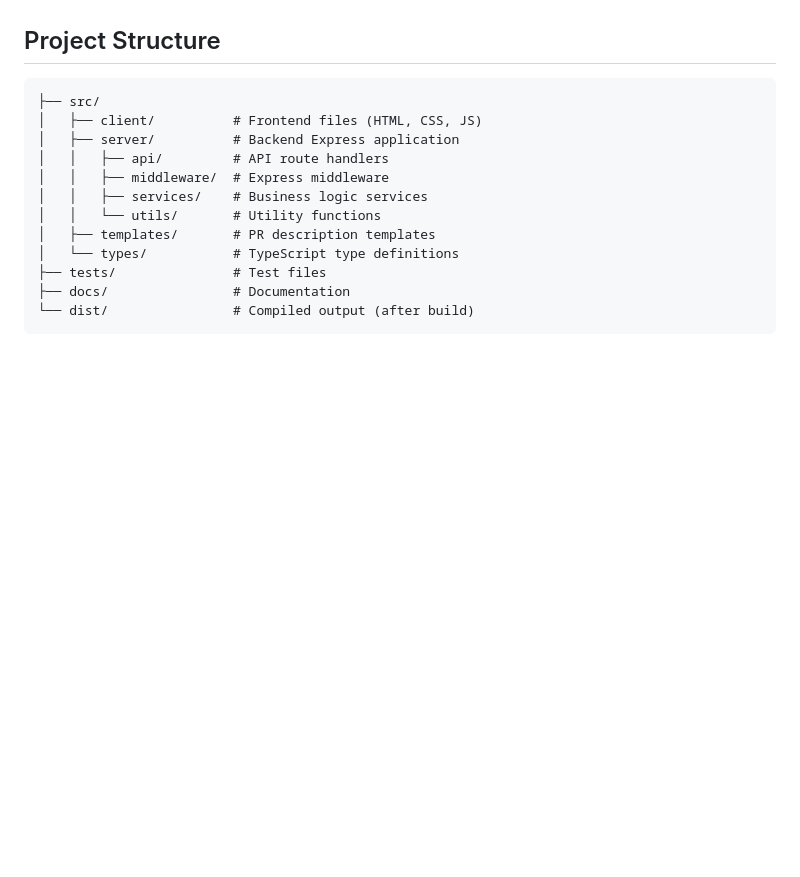
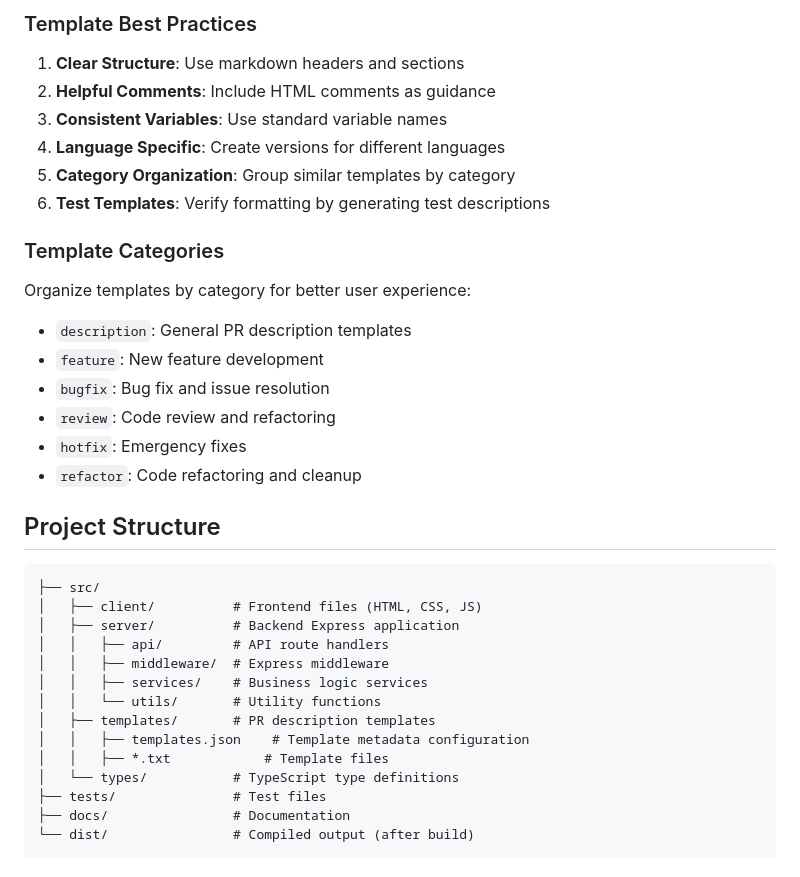
Before and after one commit to WilliamLINWEN/happyfriday, a Markdown page: README.md, the part around one of its changes. Drawn GitHub-style; blank space fills up the shorter version.

Commit message:
feat: Add initial README.md with project overview, setup instructions, and template system details

````diff
--- a/docs/README.md
+++ b/README.md
@@ -99,3 +243,23 @@ See `.env.example` for all required variables:
+### Template Best Practices
+
+1. **Clear Structure**: Use markdown headers and sections
+2. **Helpful Comments**: Include HTML comments as guidance
+3. **Consistent Variables**: Use standard variable names
+4. **Language Specific**: Create versions for different languages
+5. **Category Organization**: Group similar templates by category
+6. **Test Templates**: Verify formatting by generating test descriptions
+
+### Template Categories
+
+Organize templates by category for better user experience:
+
+- `description`: General PR description templates
+- `feature`: New feature development
+- `bugfix`: Bug fix and issue resolution
+- `review`: Code review and refactoring
+- `hotfix`: Emergency fixes
+- `refactor`: Code refactoring and cleanup
+
 ## Project Structure
 ```
 ├── src/
@@ -106,6 +270,8 @@ See `.env.example` for all required variables:
 │   │   ├── services/    # Business logic services
 │   │   └── utils/       # Utility functions
 │   ├── templates/       # PR description templates
+│   │   ├── templates.json    # Template metadata configuration
+│   │   ├── *.txt            # Template files
 │   └── types/           # TypeScript type definitions
 ├── tests/               # Test files
 ├── docs/                # Documentation
````
Also changed, not shown: other parts of README.md (+144 -0 lines).
